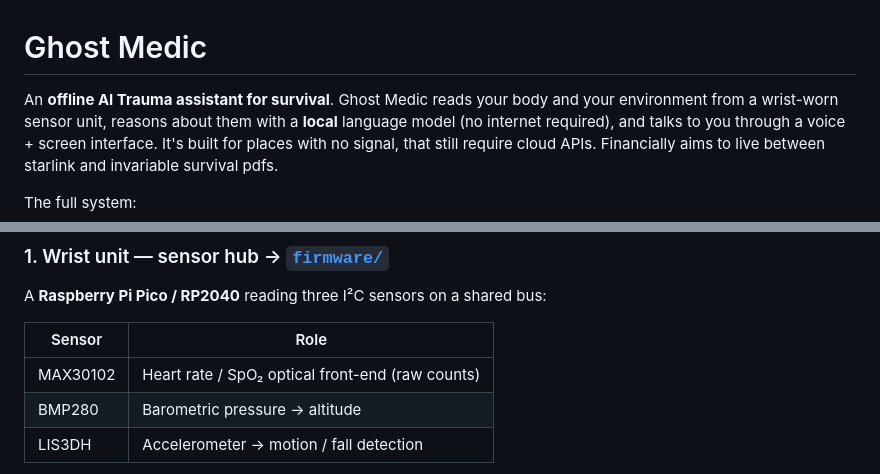
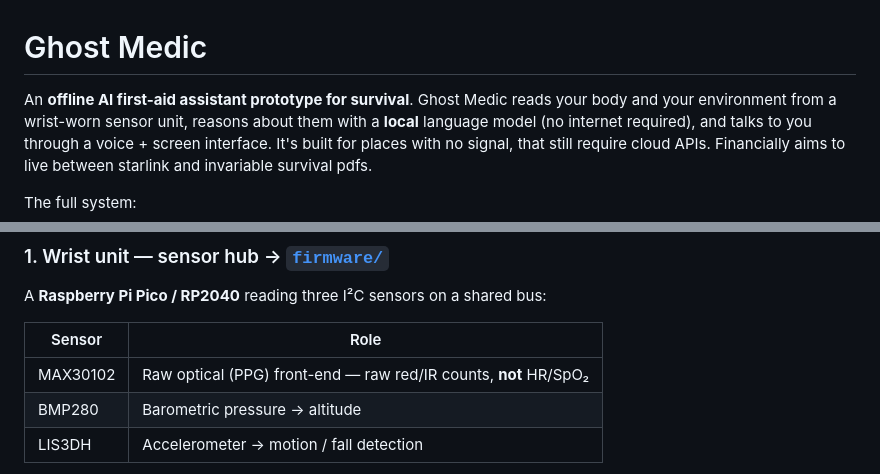
Before and after one commit to anayvaidya11/Ghost-Medic, a Markdown page: README.md, 2 parts joined by grey strips. GitHub-like rendering.

Commit message:
Honesty fix: correct MAX30102 labeling to raw optical, rename trauma→first-aid assistant
Co-Authored-By: Claude Opus 4.8 <noreply@anthropic.com>

```diff
--- a/README.md
+++ b/README.md
@@ -1,6 +1,6 @@
 # Ghost Medic
 
-An **offline AI Trauma assistant for survival**. Ghost Medic reads your body
+An **offline AI first-aid assistant prototype for survival**. Ghost Medic reads your body
 and your environment from a wrist-worn sensor unit, reasons about them with a
 **local** language model (no internet required), and talks to you through a
 voice + screen interface. It's built for places with no signal, that still require cloud APIs. Financially aims to live between starlink and invariable survival pdfs.
@@ -23,7 +23,7 @@ A **Raspberry Pi Pico / RP2040** reading three I²C sensors on a shared bus:
 
 | Sensor   | Role                                   |
 |----------|----------------------------------------|
-| MAX30102 | Heart rate / SpO₂ optical front-end (raw counts) |
+| MAX30102 | Raw optical (PPG) front-end — raw red/IR counts, **not** HR/SpO₂ |
 | BMP280   | Barometric pressure → altitude         |
 | LIS3DH   | Accelerometer → motion / fall detection |
 
```
Also changed, not shown: ARCHITECTURE.md (+2 -2 lines).
